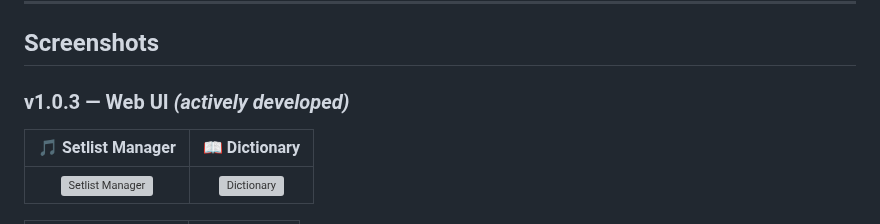
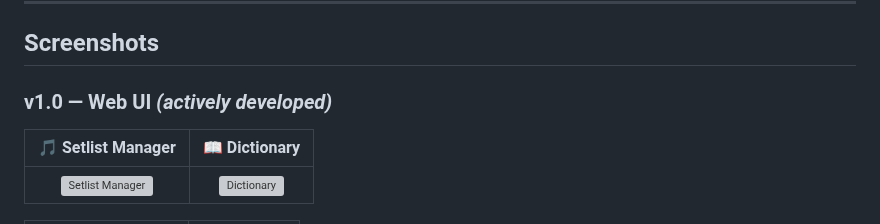
Before and after one commit to giopas/qlc-plus-swiss-knife-tool-script, a Markdown page: README.md, the part around the change. Drawn GitHub-style; grey boxes are pictures that could not be loaded.

Commit message:
docs: revert screenshot section heading to v1.0

```diff
--- a/README.md
+++ b/README.md
@@ -46,7 +46,7 @@ v1.0 is a **full rewrite** from a Tkinter desktop app to a **Flask web applicati
 
 ## Screenshots
 
-### v1.0.3 — Web UI *(actively developed)*
+### v1.0 — Web UI *(actively developed)*
 
 | 🎵 Setlist Manager | 📖 Dictionary |
 |:---:|:---:|
```
